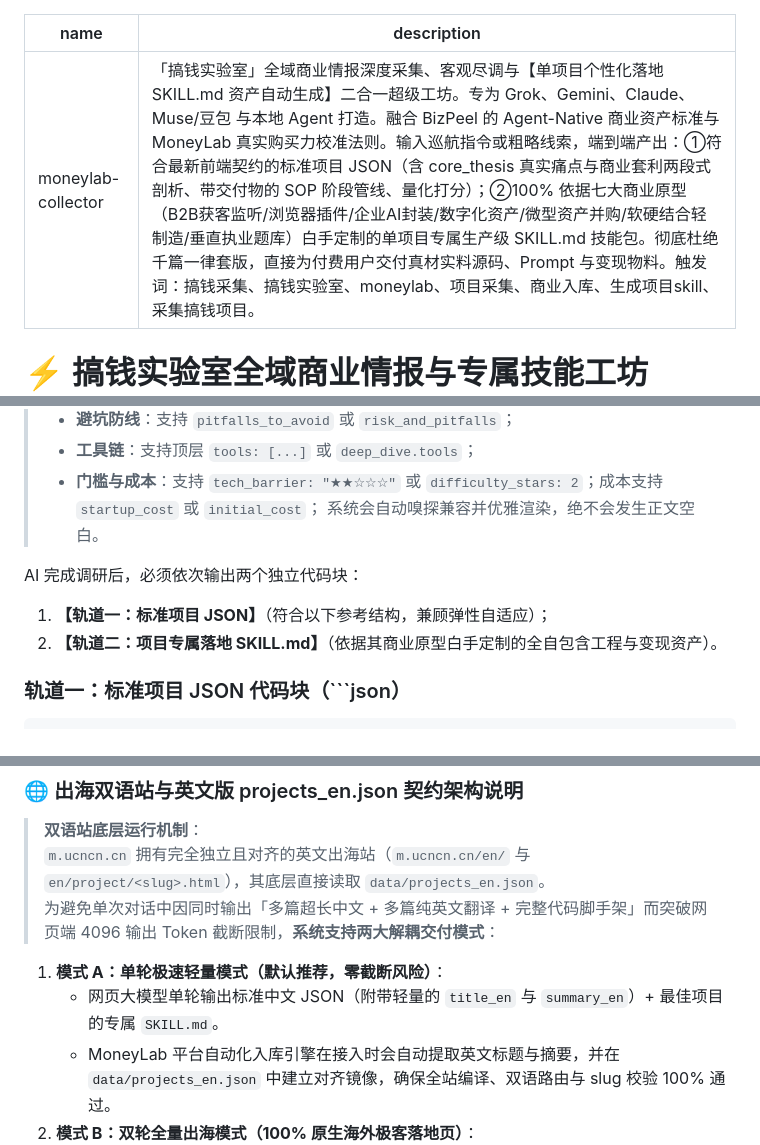
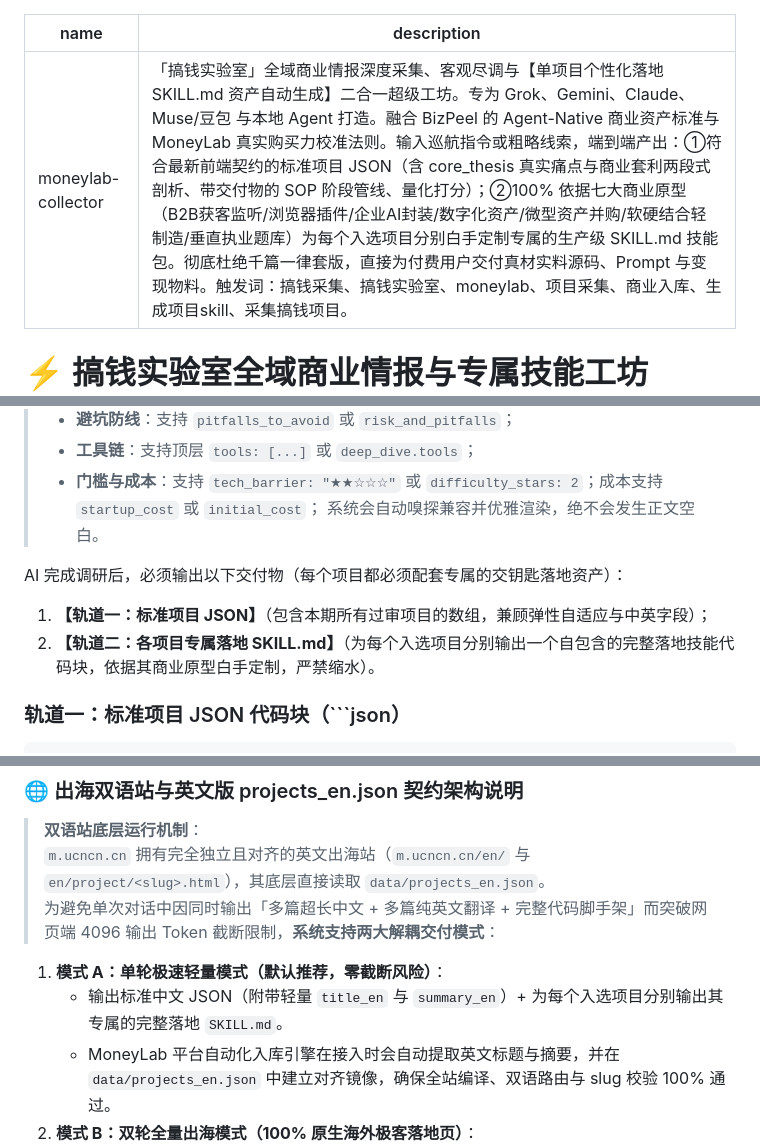
Before and after one commit to ai717/m.ucncn.cn, a Markdown page: skills/SKILL.md, 3 parts joined by grey strips. Rendered like a GitHub page.

Commit message:
feat(skill): require dedicated turnkey SKILL.md for EVERY eligible project

````diff
--- a/skills/SKILL.md
+++ b/skills/SKILL.md
@@ -1,6 +1,6 @@
 ---
 name: moneylab-collector
-description: 「搞钱实验室」全域商业情报深度采集、客观尽调与【单项目个性化落地 SKILL.md 资产自动生成】二合一超级工坊。专为 Grok、Gemini、Claude、Muse/豆包 与本地 Agent 打造。融合 BizPeel 的 Agent-Native 商业资产标准与 MoneyLab 真实购买力校准法则。输入巡航指令或粗略线索，端到端产出：①符合最新前端契约的标准项目 JSON（含 core_thesis 真实痛点与商业套利两段式剖析、带交付物的 SOP 阶段管线、量化打分）；②100% 依据七大商业原型（B2B获客监听/浏览器插件/企业AI封装/数字化资产/微型资产并购/软硬结合轻制造/垂直执业题库）白手定制的单项目专属生产级 SKILL.md 技能包。彻底杜绝千篇一律套版，直接为付费用户交付真材实料源码、Prompt 与变现物料。触发词：搞钱采集、搞钱实验室、moneylab、项目采集、商业入库、生成项目skill、采集搞钱项目。
+description: 「搞钱实验室」全域商业情报深度采集、客观尽调与【单项目个性化落地 SKILL.md 资产自动生成】二合一超级工坊。专为 Grok、Gemini、Claude、Muse/豆包 与本地 Agent 打造。融合 BizPeel 的 Agent-Native 商业资产标准与 MoneyLab 真实购买力校准法则。输入巡航指令或粗略线索，端到端产出：①符合最新前端契约的标准项目 JSON（含 core_thesis 真实痛点与商业套利两段式剖析、带交付物的 SOP 阶段管线、量化打分）；②100% 依据七大商业原型（B2B获客监听/浏览器插件/企业AI封装/数字化资产/微型资产并购/软硬结合轻制造/垂直执业题库）为每个入选项目分别白手定制专属的生产级 SKILL.md 技能包。彻底杜绝千篇一律套版，直接为付费用户交付真材实料源码、Prompt 与变现物料。触发词：搞钱采集、搞钱实验室、moneylab、项目采集、商业入库、生成项目skill、采集搞钱项目。
 ---
 
 # ⚡ 搞钱实验室全域商业情报与专属技能工坊 (MoneyLab Collector v4.0 · Agent-Native)
@@ -222,9 +222,9 @@ $$\text{Score} = \text{round}\left( \text{Feasibility} \times 2.5 + \text{Veloci
 > - **门槛与成本**：支持 `tech_barrier: "★★☆☆☆"` 或 `difficulty_stars: 2`；成本支持 `startup_cost` 或 `initial_cost`；
 > 系统会自动嗅探兼容并优雅渲染，绝不会发生正文空白。
 
-AI 完成调研后，必须依次输出两个独立代码块：
-1. **【轨道一：标准项目 JSON】**（符合以下参考结构，兼顾弹性自适应）；
-2. **【轨道二：项目专属落地 SKILL.md】**（依据其商业原型白手定制的全自包含工程与变现资产）。
+AI 完成调研后，必须输出以下交付物（每个项目都必须配套专属的交钥匙落地资产）：
+1. **【轨道一：标准项目 JSON】**（包含本期所有过审项目的数组，兼顾弹性自适应与中英字段）；
+2. **【轨道二：各项目专属落地 SKILL.md】**（为每个入选项目分别输出一个自包含的完整落地技能代码块，依据其商业原型白手定制，严禁缩水）。
 
 ### 轨道一：标准项目 JSON 代码块（```json）
 ```json
@@ -306,7 +306,7 @@ AI 完成调研后，必须依次输出两个独立代码块：
 > 为避免单次对话中因同时输出「多篇超长中文 + 多篇纯英文翻译 + 完整代码脚手架」而突破网页端 4096 输出 Token 截断限制，**系统支持两大解耦交付模式**：
 
 1. **模式 A：单轮极速轻量模式（默认推荐，零截断风险）**：
-   - 网页大模型单轮输出标准中文 JSON（附带轻量的 `title_en` 与 `summary_en`）+ 最佳项目的专属 `SKILL.md`。
+   - 输出标准中文 JSON（附带轻量 `title_en` 与 `summary_en`）+ 为每个入选项目分别输出其专属的完整落地 `SKILL.md`。
    - MoneyLab 平台自动化入库引擎在接入时会自动提取英文标题与摘要，并在 `data/projects_en.json` 中建立对齐镜像，确保全站编译、双语路由与 slug 校验 100% 通过。
 2. **模式 B：双轮全量出海模式（100% 原生海外极客落地页）**：
    - 在第一轮输出完成并确定入选项目后，用户可直接追加发送第二轮指令：
````
Also changed, not shown: other parts of skills/SKILL.md (+3 -3 lines).
